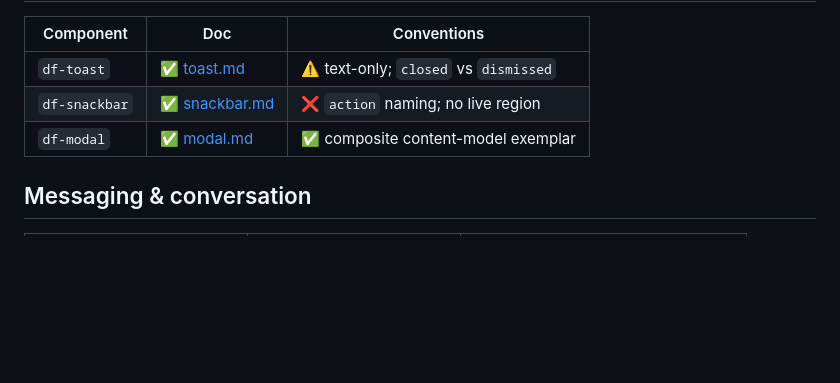
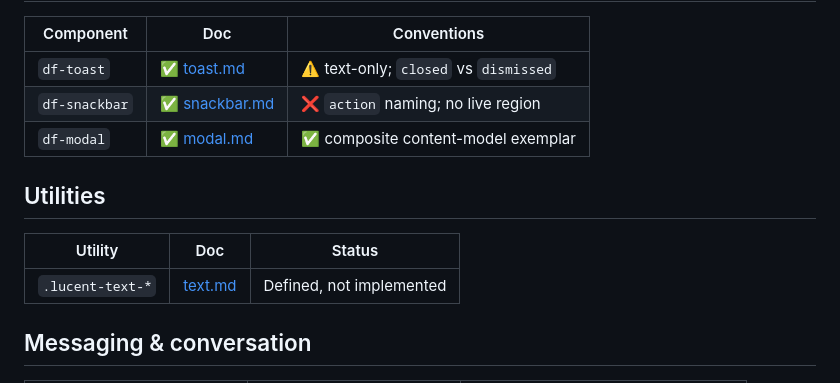
Before and after one commit to Design-Foundry/lucent, a Markdown page: docs/components/README.md, the part around the change. Rendered like a GitHub page; blank space fills up the shorter version.

Commit message:
docs: define the text utilities

```diff
--- a/docs/components/README.md
+++ b/docs/components/README.md
@@ -86,6 +86,11 @@ biggest known drift (see each page's Conventions-check table for the full list).
 | `df-snackbar` | ✅ [snackbar.md](./snackbar.md) | ❌ `action` naming; no live region |
 | `df-modal` | ✅ [modal.md](./modal.md) | ✅ composite content-model exemplar |
 
+## Utilities
+| Utility | Doc | Status |
+|---|---|---|
+| `.lucent-text-*` | [text.md](./text.md) | Defined, not implemented |
+
 ## Messaging & conversation
 | Component | Doc | Conventions |
 |---|---|---|
```
Also changed, not shown: docs/components/text.md (added, +85 -0 lines).
